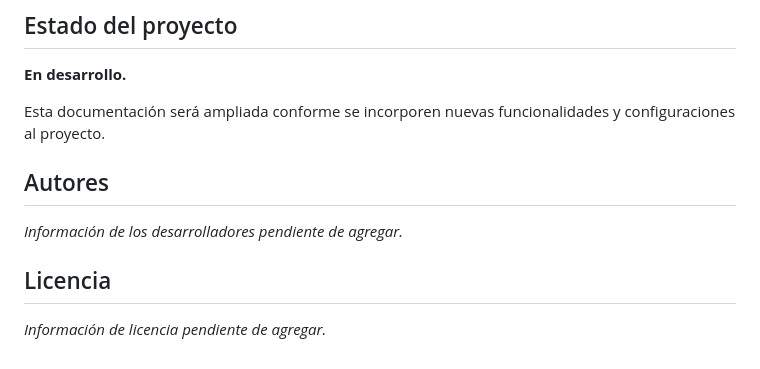
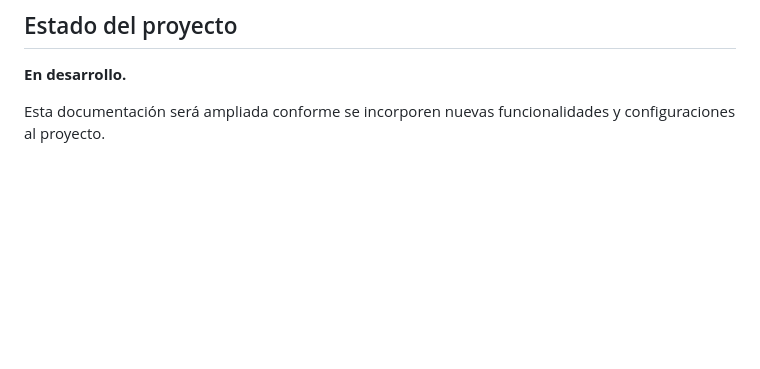
Before and after one commit to RobertoJarquinRR/AgroEco, a Markdown page: README.md, the part around the change. Drawn GitHub-style; blank space fills up the shorter version.

Commit message:
Remove authors and license sections from README
Removed placeholder sections for authors and license from README.

```diff
--- a/README.md
+++ b/README.md
@@ -96,10 +96,4 @@ Agro-Eco utiliza dispositivos Arduino para recopilar información mediante senso
 
 Esta documentación será ampliada conforme se incorporen nuevas funcionalidades y configuraciones al proyecto.
 
-## Autores
-
-*Información de los desarrolladores pendiente de agregar.*
-
-## Licencia
-
-*Información de licencia pendiente de agregar.*﻿
+﻿
```
